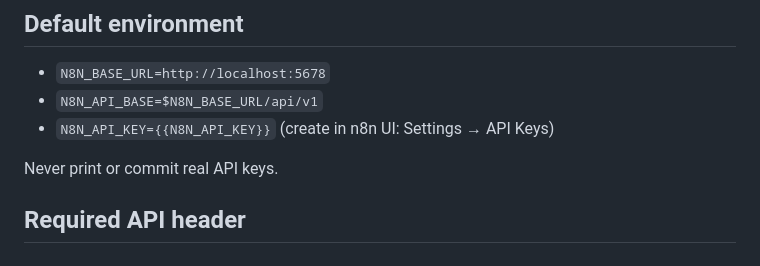
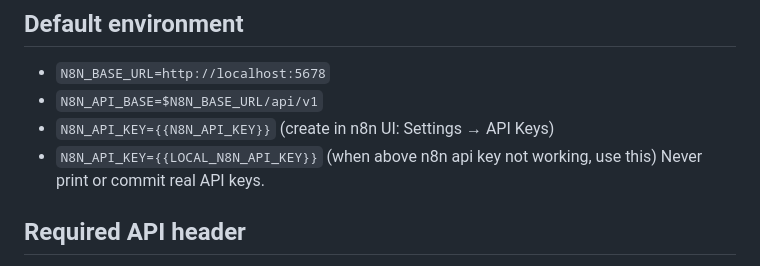
Before and after one commit to lim6112j/n8n-workflow-with-agent, a Markdown page: AGENT.md, the part around the change. Rendered like a GitHub page.

Commit message:
docs: add fallback local n8n API key note to AGENT.md
Co-Authored-By: Claude Code <noreply@anthropic.com>

```diff
--- a/AGENT.md
+++ b/AGENT.md
@@ -8,7 +8,7 @@ Target server is a Dockerized n8n instance exposed at `http://localhost:5678`.
 - `N8N_BASE_URL=http://localhost:5678`
 - `N8N_API_BASE=$N8N_BASE_URL/api/v1`
 - `N8N_API_KEY={{N8N_API_KEY}}` (create in n8n UI: Settings → API Keys)
-
+- `N8N_API_KEY={{LOCAL_N8N_API_KEY}}` (when above n8n api key not working, use this)
 Never print or commit real API keys.
 
 ## Required API header
```
